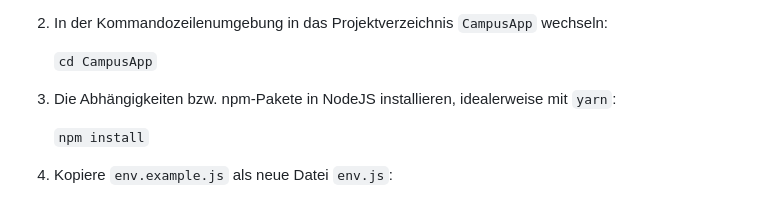
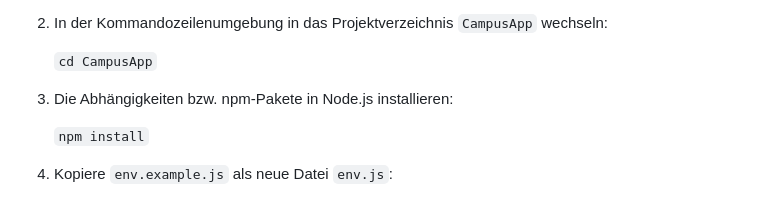
Before and after one commit to DHBWLoerrach/CampusApp, a Markdown page: README.md, the part around the change. GitHub-like rendering.

```diff
--- a/README.md
+++ b/README.md
@@ -24,7 +24,7 @@ Danach sind folgende Schritte durchzuführen:
 
    `cd CampusApp`
 
-3. Die Abhängigkeiten bzw. npm-Pakete in NodeJS installieren, idealerweise mit `yarn`:
+3. Die Abhängigkeiten bzw. npm-Pakete in Node.js installieren:
 
    `npm install`
 
```
